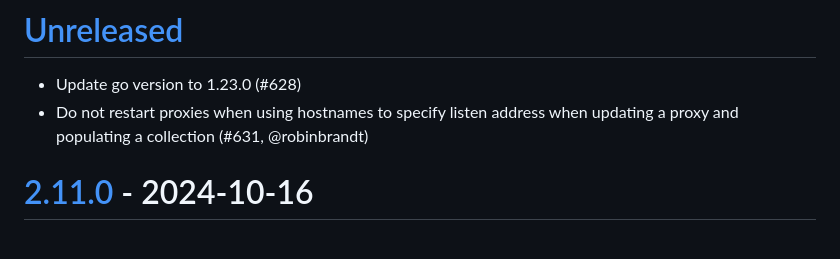
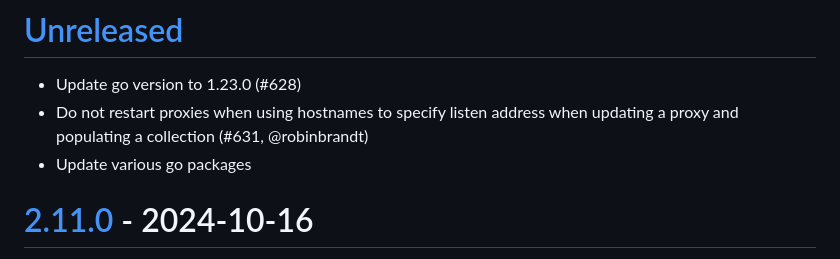
Before and after one commit to Shopify/toxiproxy, a Markdown page: CHANGELOG.md, the part around the change. Rendered like a GitHub page.

```diff
--- a/CHANGELOG.md
+++ b/CHANGELOG.md
@@ -3,6 +3,7 @@
 - Update go version to 1.23.0 (#628)
 - Do not restart proxies when using hostnames to specify listen address when updating a proxy
   and populating a collection (#631, @robinbrandt)
+- Update various go packages
 
 # [2.11.0] - 2024-10-16
 
```
